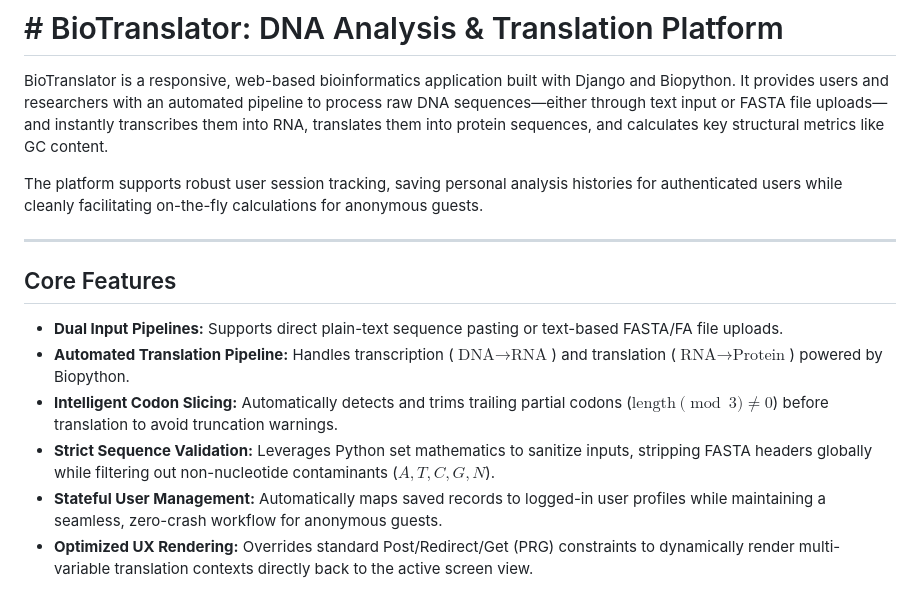
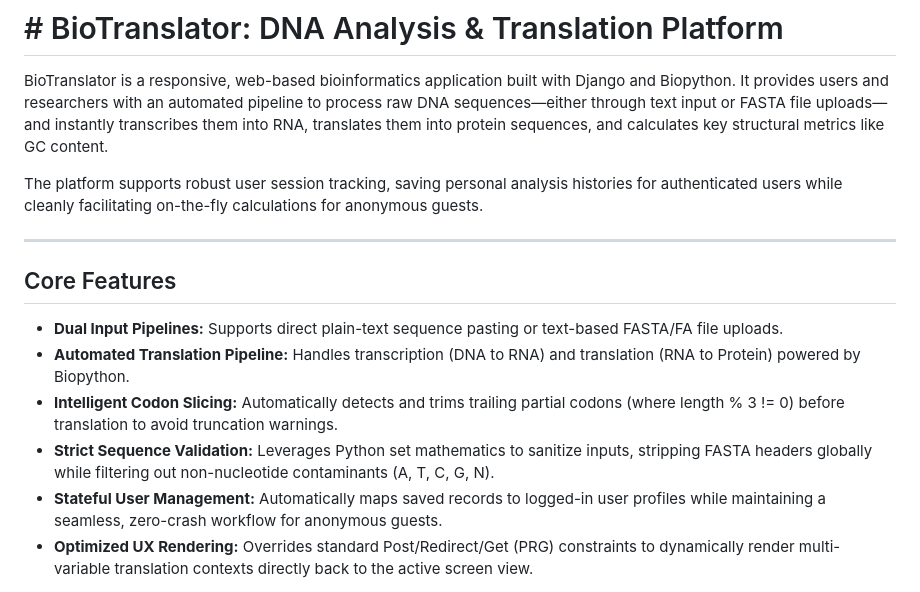
Before and after one commit to Bhavana-Krishnan/web-biotranslator, a Markdown page: README.md, the part around the change. Rendered like a GitHub page.

Commit message:
Readme modified and corrected

```diff
--- a/README.md
+++ b/README.md
@@ -5,13 +5,12 @@ BioTranslator is a responsive, web-based bioinformatics application built with D
 The platform supports robust user session tracking, saving personal analysis histories for authenticated users while cleanly facilitating on-the-fly calculations for anonymous guests.
 
 ---
-
 ## Core Features
 
 * **Dual Input Pipelines:** Supports direct plain-text sequence pasting or text-based FASTA/FA file uploads.
-* **Automated Translation Pipeline:** Handles transcription ($\text{DNA} \rightarrow \text{RNA}$) and translation ($\text{RNA} \rightarrow \text{Protein}$) powered by Biopython.
-* **Intelligent Codon Slicing:** Automatically detects and trims trailing partial codons ($\text{length} \pmod 3 \neq 0$) before translation to avoid truncation warnings.
-* **Strict Sequence Validation:** Leverages Python set mathematics to sanitize inputs, stripping FASTA headers globally while filtering out non-nucleotide contaminants ($A, T, C, G, N$).
+* **Automated Translation Pipeline:** Handles transcription (DNA to RNA) and translation (RNA to Protein) powered by Biopython.
+* **Intelligent Codon Slicing:** Automatically detects and trims trailing partial codons (where length % 3 != 0) before translation to avoid truncation warnings.
+* **Strict Sequence Validation:** Leverages Python set mathematics to sanitize inputs, stripping FASTA headers globally while filtering out non-nucleotide contaminants (A, T, C, G, N).
 * **Stateful User Management:** Automatically maps saved records to logged-in user profiles while maintaining a seamless, zero-crash workflow for anonymous guests.
 * **Optimized UX Rendering:** Overrides standard Post/Redirect/Get (PRG) constraints to dynamically render multi-variable translation contexts directly back to the active screen view.
 
```
